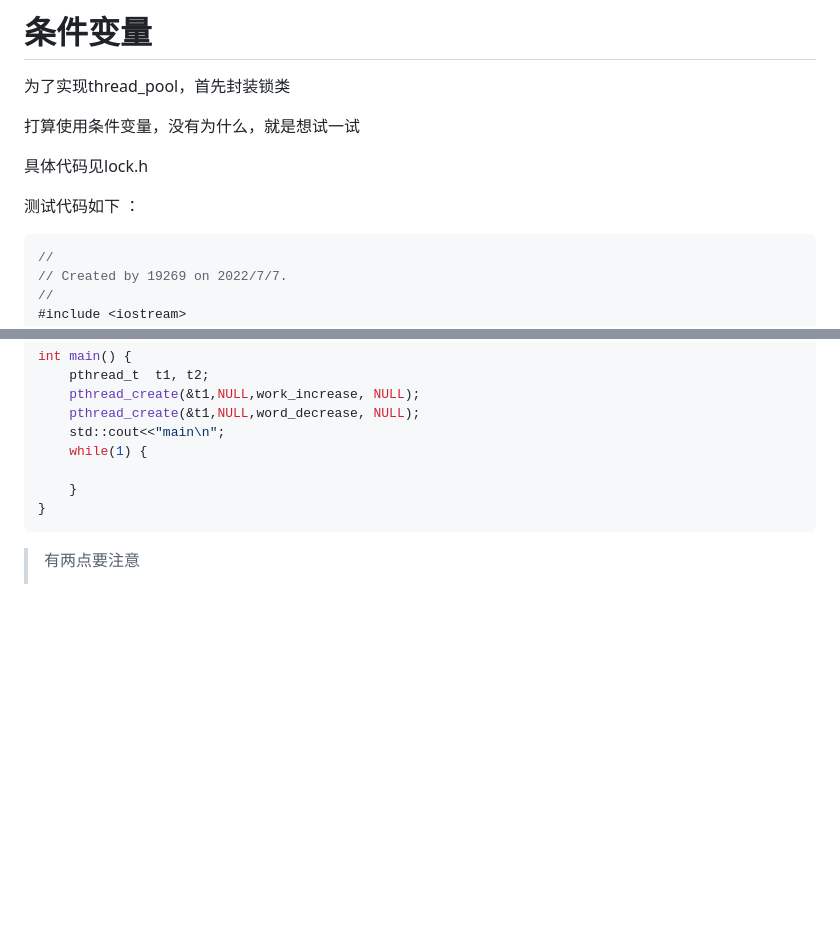
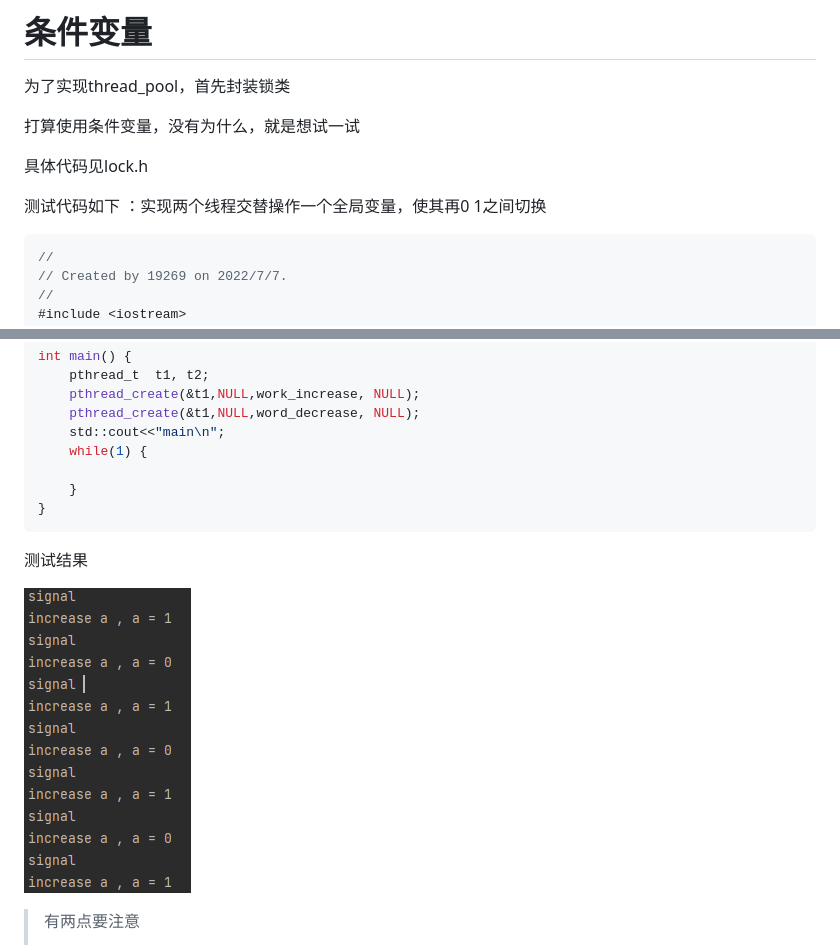
Before and after one commit to SixPlusAndTimes/ToyWebServer, a Markdown page: lock/条件变量与锁.md, 2 parts joined by grey strips. Rendered like a GitHub page; pictures changed too: lock/img.png (added); blank space fills up the shorter version.

```diff
--- a/lock/条件变量与锁.md
+++ b/lock/条件变量与锁.md
@@ -5,7 +5,7 @@
 
 具体代码见lock.h
 
-测试代码如下 ：
+测试代码如下 ：实现两个线程交替操作一个全局变量，使其再0 1之间切换
 
 ~~~cpp
 //
@@ -60,6 +60,10 @@ int main() {
     }
 }
 ~~~
+测试结果
+
+![img.png](img.png)
+
 > 有两点要注意
 > - cond_wait() 要传入mutex,这是为了如果线程被阻塞，那么将mutex解锁，否则其他线程将不可能获得锁
 > - 关键区要加入mutex保护，首先mutex.lock() 开启另一个循环时再mutex.unlock()
```
Also changed, not shown: 1 other file.
